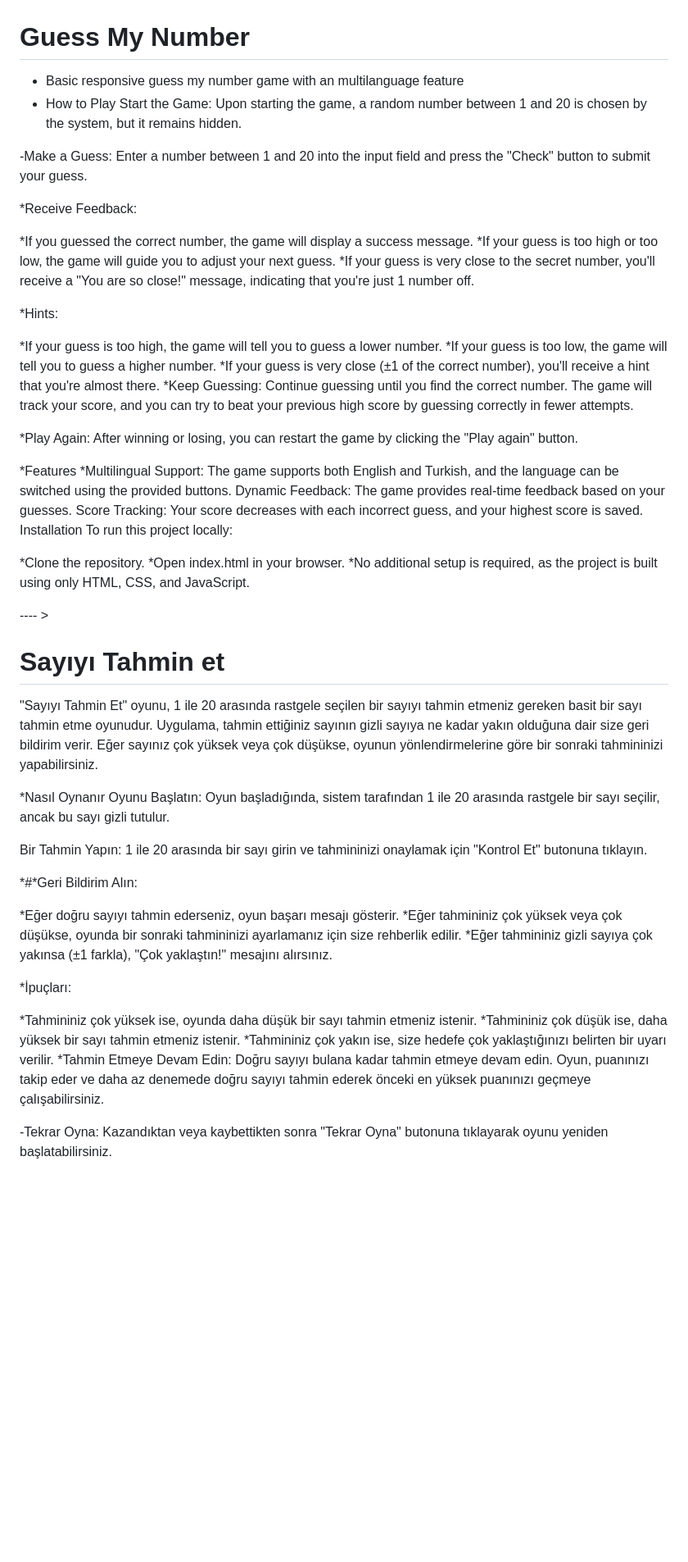
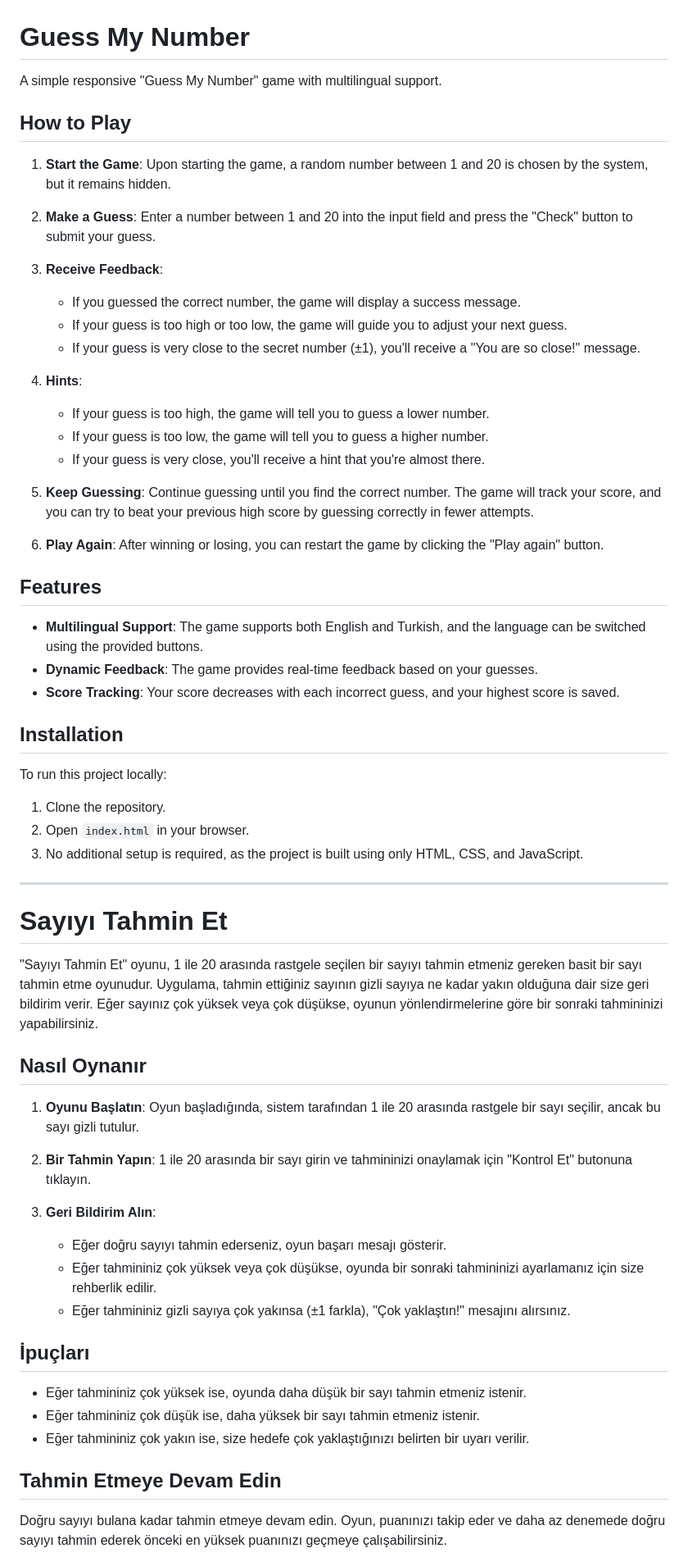
Before and after one commit to Seckinyuksekbas/multilanguage-guess-my-number, a Markdown page: README.md, the part around one of its changes. Shown at 82% size. GitHub-like rendering; blank space fills up the shorter version.

```diff
--- a/README.md
+++ b/README.md
@@ -1,60 +1,65 @@
 # Guess My Number
 
-- Basic responsive guess my number game with an multilanguage feature
-- How to Play
-  Start the Game: Upon starting the game, a random number between 1 and 20 is chosen by the system, but it remains hidden.
+A simple responsive "Guess My Number" game with multilingual support.
 
--Make a Guess: Enter a number between 1 and 20 into the input field and press the "Check" button to submit your guess.
+## How to Play
 
-\*Receive Feedback:
+1. **Start the Game**: Upon starting the game, a random number between 1 and 20 is chosen by the system, but it remains hidden.
+2. **Make a Guess**: Enter a number between 1 and 20 into the input field and press the "Check" button to submit your guess.
 
-*If you guessed the correct number, the game will display a success message.
-*If your guess is too high or too low, the game will guide you to adjust your next guess.
-\*If your guess is very close to the secret number, you'll receive a "You are so close!" message, indicating that you're just 1 number off.
+3. **Receive Feedback**:
 
-\*Hints:
+   - If you guessed the correct number, the game will display a success message.
+   - If your guess is too high or too low, the game will guide you to adjust your next guess.
+   - If your guess is very close to the secret number (±1), you'll receive a "You are so close!" message.
 
-*If your guess is too high, the game will tell you to guess a lower number.
-*If your guess is too low, the game will tell you to guess a higher number.
-*If your guess is very close (±1 of the correct number), you'll receive a hint that you're almost there.
-*Keep Guessing: Continue guessing until you find the correct number. The game will track your score, and you can try to beat your previous high score by guessing correctly in fewer attempts.
+4. **Hints**:
 
-\*Play Again: After winning or losing, you can restart the game by clicking the "Play again" button.
+   - If your guess is too high, the game will tell you to guess a lower number.
+   - If your guess is too low, the game will tell you to guess a higher number.
+   - If your guess is very close, you'll receive a hint that you're almost there.
 
-*Features
-*Multilingual Support: The game supports both English and Turkish, and the language can be switched using the provided buttons.
-Dynamic Feedback: The game provides real-time feedback based on your guesses.
-Score Tracking: Your score decreases with each incorrect guess, and your highest score is saved.
-Installation
+5. **Keep Guessing**: Continue guessing until you find the correct number. The game will track your score, and you can try to beat your previous high score by guessing correctly in fewer attempts.
+
+6. **Play Again**: After winning or losing, you can restart the game by clicking the "Play again" button.
+
+## Features
+
+- **Multilingual Support**: The game supports both English and Turkish, and the language can be switched using the provided buttons.
+- **Dynamic Feedback**: The game provides real-time feedback based on your guesses.
+- **Score Tracking**: Your score decreases with each incorrect guess, and your highest score is saved.
+
+## Installation
+
 To run this project locally:
 
-*Clone the repository.
-*Open index.html in your browser.
-\*No additional setup is required, as the project is built using only HTML, CSS, and JavaScript.
+1. Clone the repository.
+2. Open `index.html` in your browser.
+3. No additional setup is required, as the project is built using only HTML, CSS, and JavaScript.
 
----- >
+---
 
-# Sayıyı Tahmin et
+# Sayıyı Tahmin Et
 
 "Sayıyı Tahmin Et" oyunu, 1 ile 20 arasında rastgele seçilen bir sayıyı tahmin etmeniz gereken basit bir sayı tahmin etme oyunudur. Uygulama, tahmin ettiğiniz sayının gizli sayıya ne kadar yakın olduğuna dair size geri bildirim verir. Eğer sayınız çok yüksek veya çok düşükse, oyunun yönlendirmelerine göre bir sonraki tahmininizi yapabilirsiniz.
 
-\*Nasıl Oynanır
-Oyunu Başlatın: Oyun başladığında, sistem tarafından 1 ile 20 arasında rastgele bir sayı seçilir, ancak bu sayı gizli tutulur.
+## Nasıl Oynanır
 
-Bir Tahmin Yapın: 1 ile 20 arasında bir sayı girin ve tahmininizi onaylamak için "Kontrol Et" butonuna tıklayın.
+1. **Oyunu Başlatın**: Oyun başladığında, sistem tarafından 1 ile 20 arasında rastgele bir sayı seçilir, ancak bu sayı gizli tutulur.
+2. **Bir Tahmin Yapın**: 1 ile 20 arasında bir sayı girin ve tahmininizi onaylamak için "Kontrol Et" butonuna tıklayın.
 
-*#*Geri Bildirim Alın:
+3. **Geri Bildirim Alın**:
+   - Eğer doğru sayıyı tahmin ederseniz, oyun başarı mesajı gösterir.
+   - Eğer tahmininiz çok yüksek veya çok düşükse, oyunda bir sonraki tahmininizi ayarlamanız için size rehberlik edilir.
+   - Eğer tahmininiz gizli sayıya çok yakınsa (±1 farkla), "Çok yaklaştın!" mesajını alırsınız.
 
-*Eğer doğru sayıyı tahmin ederseniz, oyun başarı mesajı gösterir.
-*Eğer tahmininiz çok yüksek veya çok düşükse, oyunda bir sonraki tahmininizi ayarlamanız için size rehberlik edilir.
-\*Eğer tahmininiz gizli sayıya çok yakınsa (±1 farkla), "Çok yaklaştın!" mesajını alırsınız.
+## İpuçları
 
-\*İpuçları:
+- Eğer tahmininiz çok yüksek ise, oyunda daha düşük bir sayı tahmin etmeniz istenir.
+- Eğer tahmininiz çok düşük ise, daha yüksek bir sayı tahmin etmeniz istenir.
+- Eğer tahmininiz çok yakın ise, size hedefe çok yaklaştığınızı belirten bir uyarı verilir.
 
-*Tahmininiz çok yüksek ise, oyunda daha düşük bir sayı tahmin etmeniz istenir.
-*Tahmininiz çok düşük ise, daha yüksek bir sayı tahmin etmeniz istenir.
-*Tahmininiz çok yakın ise, size hedefe çok yaklaştığınızı belirten bir uyarı verilir.
-*Tahmin Etmeye Devam Edin: Doğru sayıyı bulana kadar tahmin etmeye devam edin. Oyun, puanınızı takip eder ve daha az denemede doğru sayıyı tahmin ederek önceki en yüksek puanınızı geçmeye çalışabilirsiniz.
+## Tahmin Etmeye Devam Edin
 
--Tekrar Oyna: Kazandıktan veya kaybettikten sonra "Tekrar Oyna" butonuna tıklayarak oyunu yeniden başlatabilirsiniz.
+Doğru sayıyı bulana kadar tahmin etmeye devam edin. Oyun, puanınızı takip eder ve daha az denemede doğru sayıyı tahmin ederek önceki en yüksek puanınızı geçmeye çalışabilirsiniz.
 
```
Also changed, not shown: other parts of README.md (+15 -8 lines).
